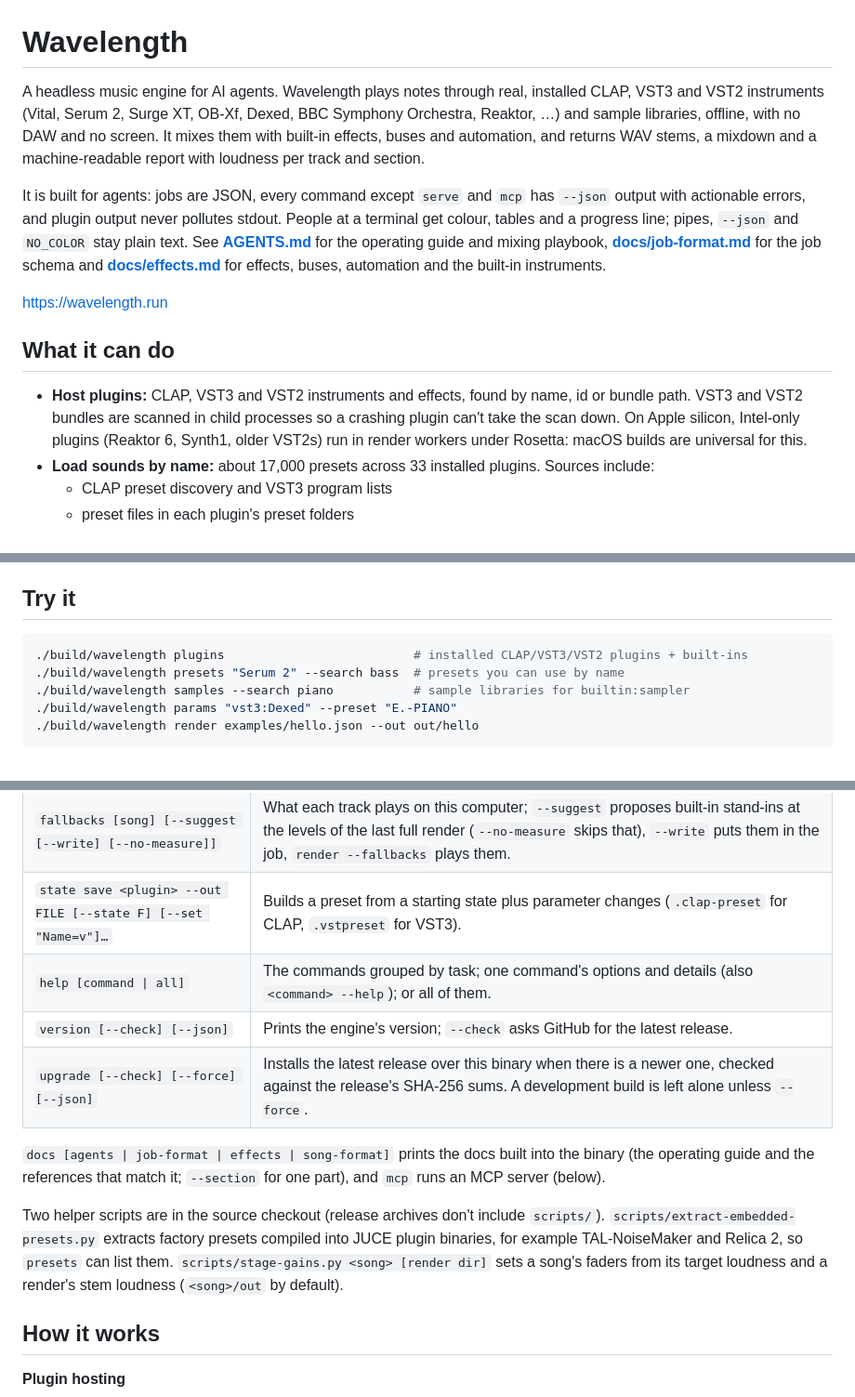
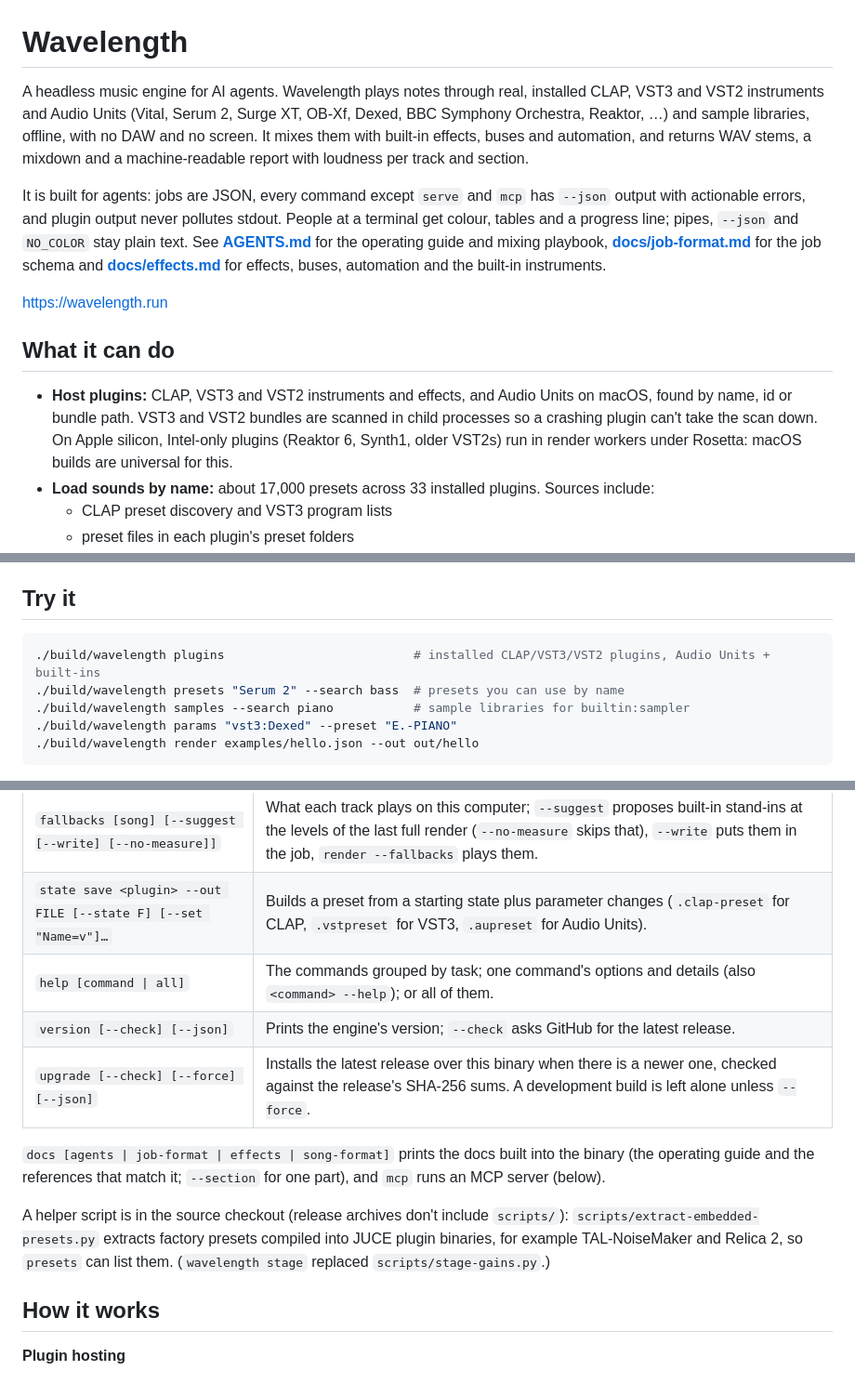
Before and after one commit to austinginder/wavelength, a Markdown page: readme.md, 3 parts joined by grey strips. Shown at 93% size. Rendered like a GitHub page.

````diff
--- a/readme.md
+++ b/readme.md
@@ -1,6 +1,6 @@
 # Wavelength
 
-A headless music engine for AI agents. Wavelength plays notes through real, installed CLAP, VST3 and VST2 instruments (Vital, Serum 2, Surge XT, OB-Xf, Dexed, BBC Symphony Orchestra, Reaktor, …) and sample libraries, offline, with no DAW and no screen. It mixes them with built-in effects, buses and automation, and returns WAV stems, a mixdown and a machine-readable report with loudness per track and section.
+A headless music engine for AI agents. Wavelength plays notes through real, installed CLAP, VST3 and VST2 instruments and Audio Units (Vital, Serum 2, Surge XT, OB-Xf, Dexed, BBC Symphony Orchestra, Reaktor, …) and sample libraries, offline, with no DAW and no screen. It mixes them with built-in effects, buses and automation, and returns WAV stems, a mixdown and a machine-readable report with loudness per track and section.
 
 It is built for agents: jobs are JSON, every command except `serve` and `mcp` has `--json` output with actionable errors, and plugin output never pollutes stdout. People at a terminal get colour, tables and a progress line; pipes, `--json` and `NO_COLOR` stay plain text. See **[AGENTS.md](AGENTS.md)** for the operating guide and mixing playbook, **[docs/job-format.md](docs/job-format.md)** for the job schema and **[docs/effects.md](docs/effects.md)** for effects, buses, automation and the built-in instruments.
 
@@ -8,7 +8,7 @@ https://wavelength.run
 
 ## What it can do
 
-- **Host plugins:** CLAP, VST3 and VST2 instruments and effects, found by name, id or bundle path. VST3 and VST2 bundles are scanned in child processes so a crashing plugin can't take the scan down. On Apple silicon, Intel-only plugins (Reaktor 6, Synth1, older VST2s) run in render workers under Rosetta: macOS builds are universal for this.
+- **Host plugins:** CLAP, VST3 and VST2 instruments and effects, and Audio Units on macOS, found by name, id or bundle path. VST3 and VST2 bundles are scanned in child processes so a crashing plugin can't take the scan down. On Apple silicon, Intel-only plugins (Reaktor 6, Synth1, older VST2s) run in render workers under Rosetta: macOS builds are universal for this.
 - **Load sounds by name:** about 17,000 presets across 33 installed plugins. Sources include:
   - CLAP preset discovery and VST3 program lists
   - preset files in each plugin's preset folders
@@ -115,7 +117,7 @@ scripts/check.sh              # build + render the examples; fails on errors, si
 ## Try it
 
 ```sh
-./build/wavelength plugins                          # installed CLAP/VST3/VST2 plugins + built-ins
+./build/wavelength plugins                          # installed CLAP/VST3/VST2 plugins, Audio Units + built-ins
 ./build/wavelength presets "Serum 2" --search bass  # presets you can use by name
 ./build/wavelength samples --search piano           # sample libraries for builtin:sampler
 ./build/wavelength params "vst3:Dexed" --preset "E.-PIANO"
@@ -172,14 +179,14 @@ A minimal job:
 | `pack [song] [--no-history] [--no-render] [--no-review]`, `unpack <file.wavelength>`, `validate <song \| file>` | One shareable file per song and back (the `--no-*` flags leave history, the kept render or comments out; entries checked first: no paths out of the folder, links, `.git` or zip bombs; nothing runs). `render song.wavelength` renders one directly. |
 | `migrate [song] [--license SPDX] [--author NAME] [--dry-run] [--no-copy]` | Brings an older song folder up to the format: manifest, relative paths, preset and `lib:` names for installed sounds, and a revision. It copies other outside files into `media/` (`--no-copy`: only lists them). |
 | `fallbacks [song] [--suggest [--write] [--no-measure]]` | What each track plays on this computer; `--suggest` proposes built-in stand-ins at the levels of the last full render (`--no-measure` skips that), `--write` puts them in the job, `render --fallbacks` plays them. |
-| `state save <plugin> --out FILE [--state F] [--set "Name=v"]…` | Builds a preset from a starting state plus parameter changes (`.clap-preset` for CLAP, `.vstpreset` for VST3). |
+| `state save <plugin> --out FILE [--state F] [--set "Name=v"]…` | Builds a preset from a starting state plus parameter changes (`.clap-preset` for CLAP, `.vstpreset` for VST3, `.aupreset` for Audio Units). |
 | `help [command \| all]` | The commands grouped by task; one command's options and details (also `<command> --help`); or all of them. |
 | `version [--check] [--json]` | Prints the engine's version; `--check` asks GitHub for the latest release. |
 | `upgrade [--check] [--force] [--json]` | Installs the latest release over this binary when there is a newer one, checked against the release's SHA-256 sums. A development build is left alone unless `--force`. |
 
 `docs [agents | job-format | effects | song-format]` prints the docs built into the binary (the operating guide and the references that match it; `--section` for one part), and `mcp` runs an MCP server (below).
 
-Two helper scripts are in the source checkout (release archives don't include `scripts/`). `scripts/extract-embedded-presets.py` extracts factory presets compiled into JUCE plugin binaries, for example TAL-NoiseMaker and Relica 2, so `presets` can list them. `scripts/stage-gains.py <song> [render dir]` sets a song's faders from its target loudness and a render's stem loudness (`<song>/out` by default).
+A helper script is in the source checkout (release archives don't include `scripts/`): `scripts/extract-embedded-presets.py` extracts factory presets compiled into JUCE plugin binaries, for example TAL-NoiseMaker and Relica 2, so `presets` can list them. (`wavelength stage` replaced `scripts/stage-gains.py`.)
 
 ## How it works
 
````
Also changed, not shown: other parts of readme.md (+14 -7 lines).
